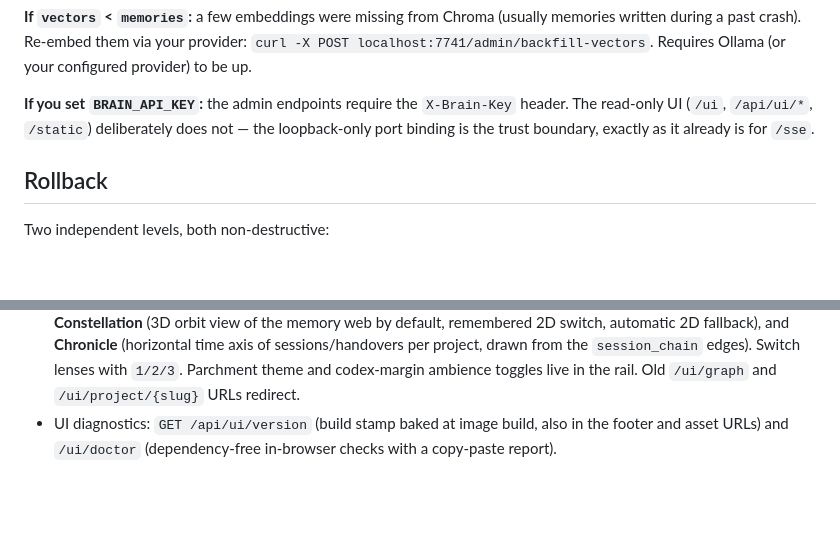
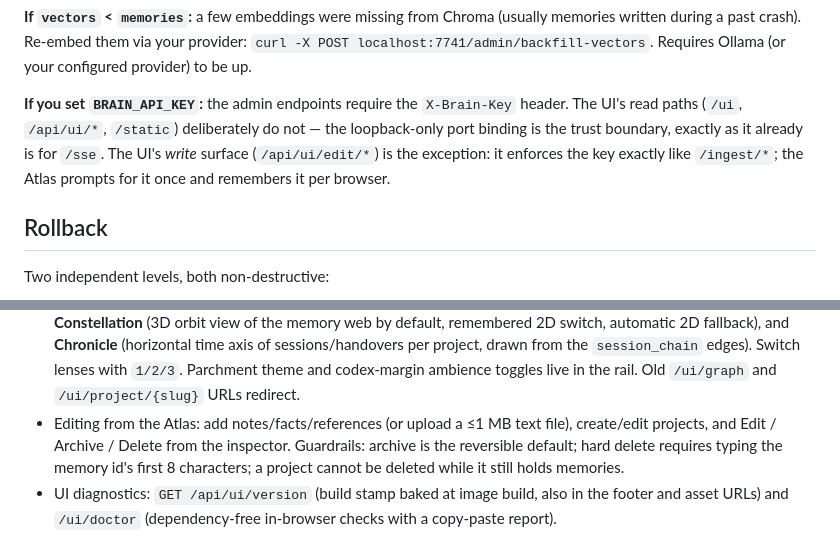
Before and after one commit to Zarakilian/MemoryBrain, a Markdown page: MIGRATION.md, 2 parts joined by grey strips. GitHub-like rendering; blank space fills up the shorter version.

```diff
--- a/MIGRATION.md
+++ b/MIGRATION.md
@@ -101,9 +101,11 @@ provider: `curl -X POST localhost:7741/admin/backfill-vectors`. Requires
 Ollama (or your configured provider) to be up.
 
 **If you set `BRAIN_API_KEY`:** the admin endpoints require the
-`X-Brain-Key` header. The read-only UI (`/ui`, `/api/ui/*`, `/static`)
-deliberately does not — the loopback-only port binding is the trust
-boundary, exactly as it already is for `/sse`.
+`X-Brain-Key` header. The UI's read paths (`/ui`, `/api/ui/*`, `/static`)
+deliberately do not — the loopback-only port binding is the trust
+boundary, exactly as it already is for `/sse`. The UI's *write* surface
+(`/api/ui/edit/*`) is the exception: it enforces the key exactly like
+`/ingest/*`; the Atlas prompts for it once and remembers it per browser.
 
 ## Rollback
 
@@ -138,6 +140,11 @@ directory to reclaim disk: `docker compose exec brain rm -rf /app/data/chroma`
   `session_chain` edges). Switch lenses with `1/2/3`. Parchment theme and
   codex-margin ambience toggles live in the rail. Old `/ui/graph` and
   `/ui/project/{slug}` URLs redirect.
+- Editing from the Atlas: add notes/facts/references (or upload a ≤1 MB
+  text file), create/edit projects, and Edit / Archive / Delete from the
+  inspector. Guardrails: archive is the reversible default; hard delete
+  requires typing the memory id's first 8 characters; a project cannot be
+  deleted while it still holds memories.
 - UI diagnostics: `GET /api/ui/version` (build stamp baked at image build,
   also in the footer and asset URLs) and `/ui/doctor` (dependency-free
   in-browser checks with a copy-paste report).
```
Also changed, not shown: HOW_IT_WORKS.md (+12 -6 lines), README.md (+2 -1 lines).
